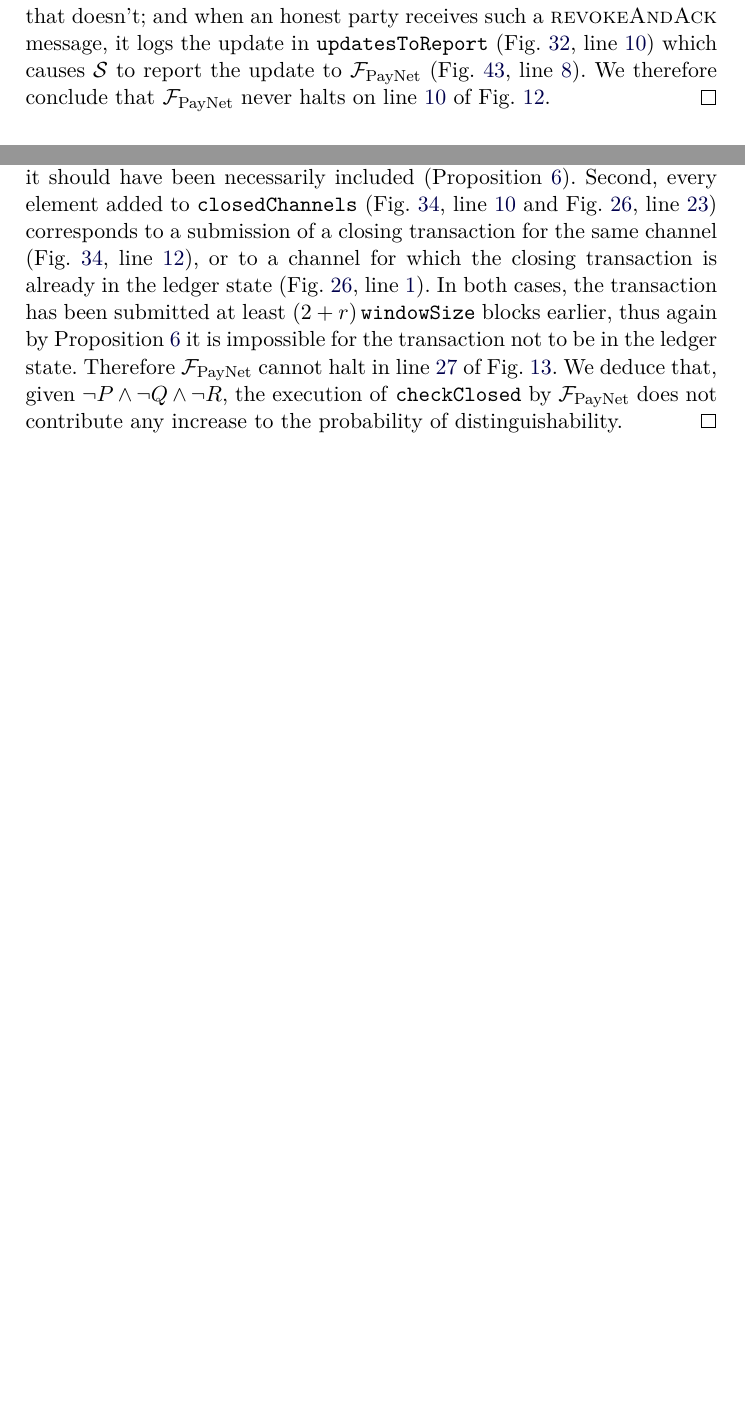
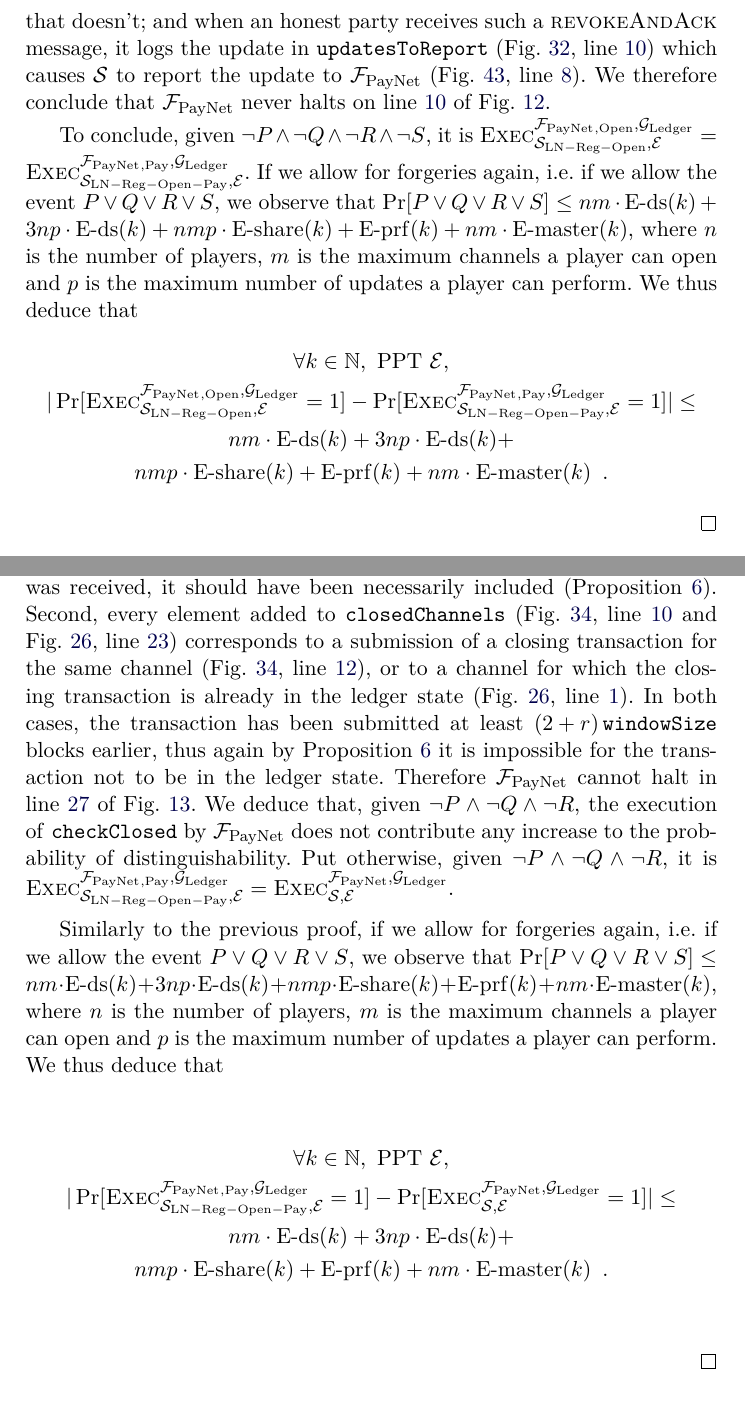
Before and after one commit to OrfeasLitos/PaymentChannels, a LaTeX paper (src/paymentChannels.tex, which reads src/closeproof.tex, src/payproof.tex): two parts of pages 72 and 75 of 87 before the commit and two parts of pages 73 and 76 of 89 after it, joined at a grey line, cut so that both start at the same text, the shorter picture padded with empty space. Compiled offline with pdfLaTeX.

Commit message:
Express main theorem with concrete bounds

```diff
--- a/src/closeproof.tex
+++ b/src/closeproof.tex
@@ -193,5 +201,27 @@
   line~\ref{alg:fpaynet:close:func:idle} of Fig.~\ref{alg:fpaynet:close}. We
   deduce that, given $\neg P \wedge \neg Q \wedge \neg R$, the execution of
   \texttt{checkClosed} by \fpaynet{} does not contribute any increase to the
-  probability of distinguishability.
+  probability of distinguishability. Put otherwise, given $\neg P \wedge \neg Q
+  \wedge \neg R$, it is $\textsc{Exec}^{\fpaynet{}_{\mathrm{, Pay}},
+  \ledger}_{\simulator_{\mathrm{LN - Reg - Open - Pay}}, \environment} =
+  \textsc{Exec}^{\fpaynet, \ledger}_{\simulator, \environment}$.
+
+  Similarly to the previous proof, if we allow for forgeries again, i.e. if we
+  allow the event $P \vee Q \vee R \vee S$, we observe that $\Pr[P \vee Q \vee R
+  \vee S] \leq nm \cdot \mathrm{E \mhyphen ds}(k) + 3np \cdot \mathrm{E \mhyphen
+  ds}(k) + nmp \cdot \mathrm{E \mhyphen share}(k) + \mathrm{E \mhyphen prf}(k) +
+  nm \cdot \mathrm{E \mhyphen master}(k)$, where $n$ is the number of players,
+  $m$ is the maximum channels a player can open and $p$ is the maximum number of
+  updates a player can perform. We thus deduce that
+  \begin{gather*}
+    \forall k \in \mathbb{N}, \text{ PPT } \environment, \\
+    |\Pr[\textsc{Exec}^{\fpaynet{}_{\mathrm{, Pay}},
+    \ledger}_{\simulator_{\mathrm{LN - Reg - Open - Pay}}, \environment} = 1] -
+    \Pr[\textsc{Exec}^{\fpaynet, \ledger}_{\simulator, \environment} = 1]| \leq
+    \\
+    nm \cdot \mathrm{E \mhyphen ds}(k) + 3np \cdot \mathrm{E \mhyphen ds}(k) +
+    \\
+    nmp \cdot \mathrm{E \mhyphen share}(k) + \mathrm{E \mhyphen prf}(k) + nm
+    \cdot \mathrm{E \mhyphen master}(k) \enspace.
+  \end{gather*}
 \end{proof}
--- a/src/payproof.tex
+++ b/src/payproof.tex
@@ -572,4 +580,28 @@
   line~\ref{alg:sim:push:report}). We therefore conclude that \fpaynet{} never
   halts on line~\ref{alg:fpaynet:resolvepay:loops:halt:do} of
   Fig.~\ref{alg:fpaynet:resolvepay:loops}.
+
+  To conclude, given $\neg P \wedge \neg Q \wedge \neg R \wedge \neg S$, it is
+  $\textsc{Exec}^{\fpaynet{}_{\mathrm{, Open}}, \ledger}_{\simulator_{\mathrm{LN
+  - Reg - Open}}, \environment} = \textsc{Exec}^{\fpaynet{}_{\mathrm{, Pay}},
+  \ledger}_{\simulator_{\mathrm{LN - Reg - Open - Pay}}, \environment}$. If we
+  allow for forgeries again, i.e. if we allow the event $P \vee Q \vee R \vee
+  S$, we observe that $\Pr[P \vee Q \vee R \vee S] \leq nm \cdot \mathrm{E
+  \mhyphen ds}(k) + 3np \cdot \mathrm{E \mhyphen ds}(k) + nmp \cdot \mathrm{E
+  \mhyphen share}(k) + \mathrm{E \mhyphen prf}(k) + nm \cdot \mathrm{E \mhyphen
+  master}(k)$, where $n$ is the number of players, $m$ is the maximum channels a
+  player can open and $p$ is the maximum number of updates a player can perform.
+  We thus deduce that
+  \begin{gather*}
+    \forall k \in \mathbb{N}, \text{ PPT } \environment, \\
+    |\Pr[\textsc{Exec}^{\fpaynet{}_{\mathrm{, Open}},
+    \ledger}_{\simulator_{\mathrm{LN - Reg - Open}}, \environment} = 1] -
+    \Pr[\textsc{Exec}^{\fpaynet{}_{\mathrm{, Pay}},
+    \ledger}_{\simulator_{\mathrm{LN - Reg - Open - Pay}}, \environment} = 1]|
+    \leq \\
+    nm \cdot \mathrm{E \mhyphen ds}(k) + 3np \cdot \mathrm{E \mhyphen ds}(k) +
+    \\
+    nmp \cdot \mathrm{E \mhyphen share}(k) + \mathrm{E \mhyphen prf}(k) + nm
+    \cdot \mathrm{E \mhyphen master}(k) \enspace.
+  \end{gather*}
 \end{proof}
```
Also changed, not shown: src/secproof.tex (+10 -3 lines), src/closeproof.tex (14 more changed lines), src/payproof.tex (16 more changed lines).
